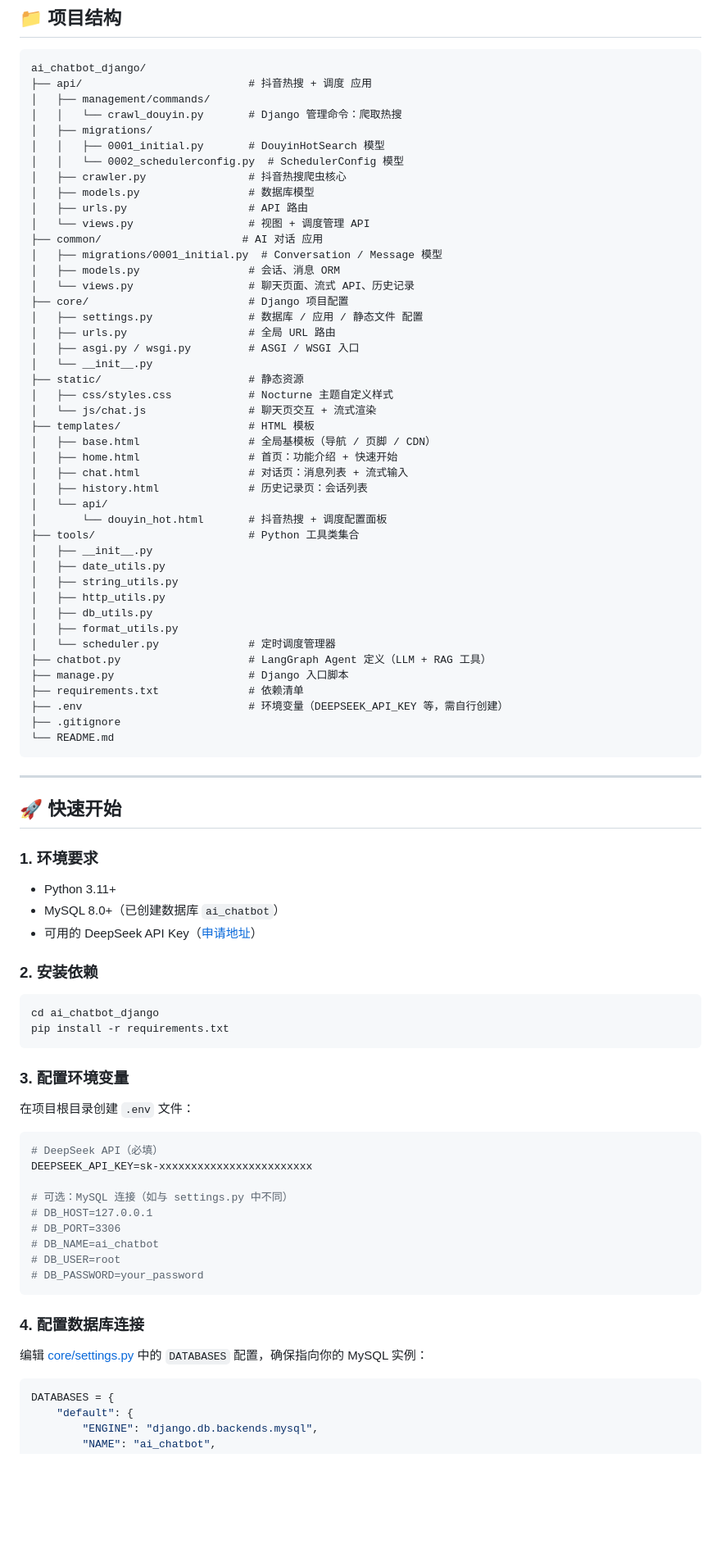
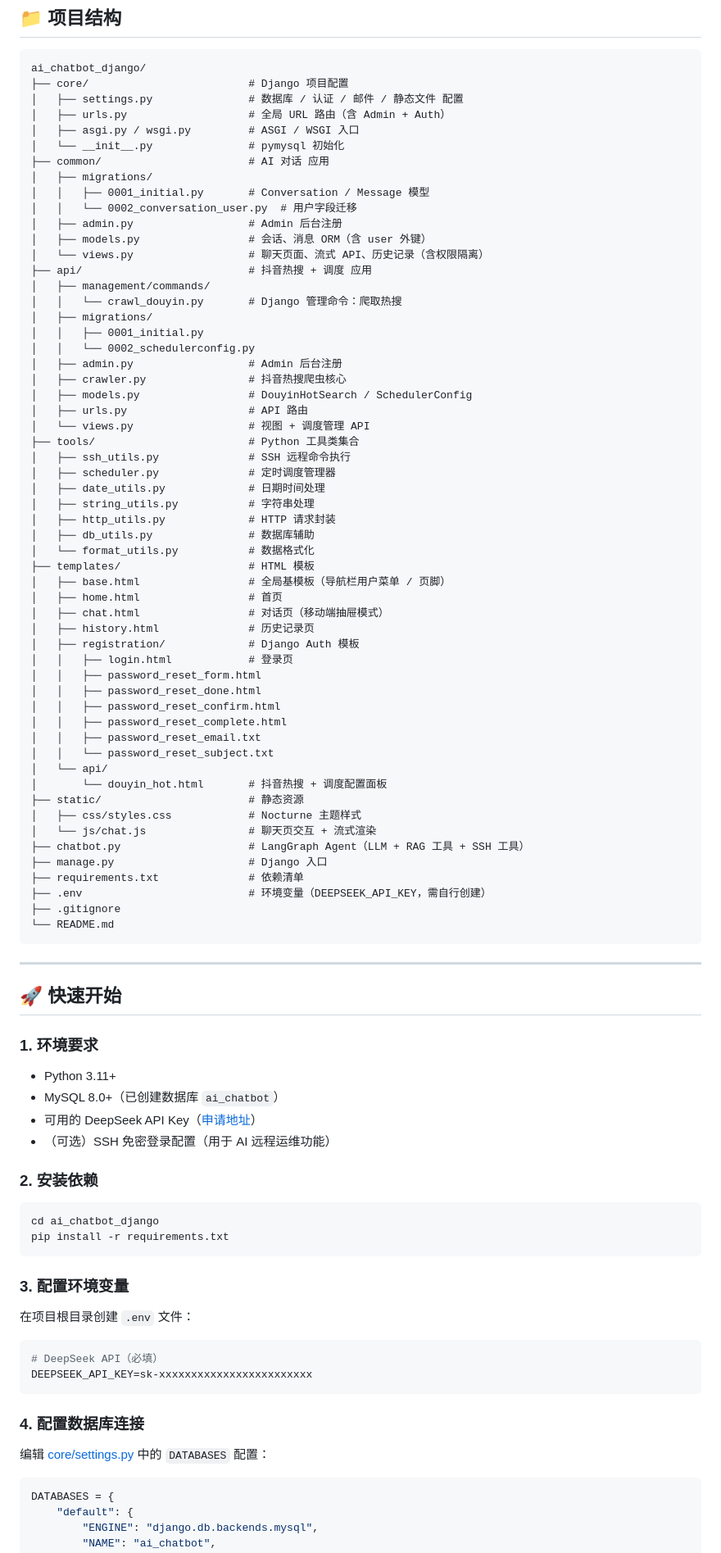
Before and after one commit to kg12581/ai_chatbot_django, a Markdown page: README.md, the part around one of its changes. Shown at 82% size. Drawn GitHub-style; blank space fills up the shorter version.

Commit message:
docs: 重写 README 文档，反映最新项目结构和功能
- 更新项目结构（core/common/api/tools 模块化）
- 新增用户认证与权限隔离说明
- 新增 SSH 远程运维功能文档
- 新增移动端适配说明
- 移除旧版 API 文档，更新为当前路由
- 新增邮件配置、SSH 工具、权限隔离模块详解

````diff
--- a/README.md
+++ b/README.md
@@ -65,47 +72,59 @@
 
 ```
 ai_chatbot_django/
+├── core/                         # Django 项目配置
+│   ├── settings.py               # 数据库 / 认证 / 邮件 / 静态文件 配置
+│   ├── urls.py                   # 全局 URL 路由（含 Admin + Auth）
+│   ├── asgi.py / wsgi.py         # ASGI / WSGI 入口
+│   └── __init__.py               # pymysql 初始化
+├── common/                       # AI 对话 应用
+│   ├── migrations/
+│   │   ├── 0001_initial.py       # Conversation / Message 模型
+│   │   └── 0002_conversation_user.py  # 用户字段迁移
+│   ├── admin.py                  # Admin 后台注册
+│   ├── models.py                 # 会话、消息 ORM（含 user 外键）
+│   └── views.py                  # 聊天页面、流式 API、历史记录（含权限隔离）
 ├── api/                          # 抖音热搜 + 调度 应用
 │   ├── management/commands/
 │   │   └── crawl_douyin.py       # Django 管理命令：爬取热搜
 │   ├── migrations/
-│   │   ├── 0001_initial.py       # DouyinHotSearch 模型
-│   │   └── 0002_schedulerconfig.py  # SchedulerConfig 模型
+│   │   ├── 0001_initial.py
+│   │   └── 0002_schedulerconfig.py
+│   ├── admin.py                  # Admin 后台注册
 │   ├── crawler.py                # 抖音热搜爬虫核心
-│   ├── models.py                 # 数据库模型
+│   ├── models.py                 # DouyinHotSearch / SchedulerConfig
 │   ├── urls.py                   # API 路由
 │   └── views.py                  # 视图 + 调度管理 API
-├── common/                      # AI 对话 应用
-│   ├── migrations/0001_initial.py  # Conversation / Message 模型
-│   ├── models.py                 # 会话、消息 ORM
-│   └── views.py                  # 聊天页面、流式 API、历史记录
-├── core/                         # Django 项目配置
-│   ├── settings.py               # 数据库 / 应用 / 静态文件 配置
-│   ├── urls.py                   # 全局 URL 路由
-│   ├── asgi.py / wsgi.py         # ASGI / WSGI 入口
-│   └── __init__.py
-├── static/                       # 静态资源
-│   ├── css/styles.css            # Nocturne 主题自定义样式
-│   └── js/chat.js                # 聊天页交互 + 流式渲染
+├── tools/                        # Python 工具类集合
+│   ├── ssh_utils.py              # SSH 远程命令执行
+│   ├── scheduler.py              # 定时调度管理器
+│   ├── date_utils.py             # 日期时间处理
+│   ├── string_utils.py           # 字符串处理
+│   ├── http_utils.py             # HTTP 请求封装
+│   ├── db_utils.py               # 数据库辅助
+│   └── format_utils.py           # 数据格式化
 ├── templates/                    # HTML 模板
-│   ├── base.html                 # 全局基模板（导航 / 页脚 / CDN）
-│   ├── home.html                 # 首页：功能介绍 + 快速开始
-│   ├── chat.html                 # 对话页：消息列表 + 流式输入
-│   ├── history.html              # 历史记录页：会话列表
+│   ├── base.html                 # 全局基模板（导航栏用户菜单 / 页脚）
+│   ├── home.html                 # 首页
+│   ├── chat.html                 # 对话页（移动端抽屉模式）
+│   ├── history.html              # 历史记录页
+│   ├── registration/             # Django Auth 模板
+│   │   ├── login.html            # 登录页
+│   │   ├── password_reset_form.html
+│   │   ├── password_reset_done.html
+│   │   ├── password_reset_confirm.html
+│   │   ├── password_reset_complete.html
+│   │   ├── password_reset_email.txt
+│   │   └── password_reset_subject.txt
 │   └── api/
 │       └── douyin_hot.html       # 抖音热搜 + 调度配置面板
-├── tools/                        # Python 工具类集合
-│   ├── __init__.py
-│   ├── date_utils.py
-│   ├── string_utils.py
-│   ├── http_utils.py
-│   ├── db_utils.py
-│   ├── format_utils.py
-│   └── scheduler.py              # 定时调度管理器
-├── chatbot.py                    # LangGraph Agent 定义（LLM + RAG 工具）
-├── manage.py                     # Django 入口脚本
+├── static/                       # 静态资源
+│   ├── css/styles.css            # Nocturne 主题样式
+│   └── js/chat.js                # 聊天页交互 + 流式渲染
+├── chatbot.py                    # LangGraph Agent（LLM + RAG 工具 + SSH 工具）
+├── manage.py                     # Django 入口
 ├── requirements.txt              # 依赖清单
-├── .env                          # 环境变量（DEEPSEEK_API_KEY 等，需自行创建）
+├── .env                          # 环境变量（DEEPSEEK_API_KEY，需自行创建）
 ├── .gitignore
 └── README.md
 ```
@@ -119,6 +138,7 @@ ai_chatbot_django/
 - Python 3.11+
 - MySQL 8.0+（已创建数据库 `ai_chatbot`）
 - 可用的 DeepSeek API Key（[申请地址](https://platform.deepseek.com/)）
+- （可选）SSH 免密登录配置（用于 AI 远程运维功能）
 
 ### 2. 安装依赖
 
@@ -134,18 +154,11 @@ pip install -r requirements.txt
 ```bash
 # DeepSeek API（必填）
 DEEPSEEK_API_KEY=sk-xxxxxxxxxxxxxxxxxxxxxxxx
-
-# 可选：MySQL 连接（如与 settings.py 中不同）
-# DB_HOST=127.0.0.1
-# DB_PORT=3306
-# DB_NAME=ai_chatbot
-# DB_USER=root
-# DB_PASSWORD=your_password
 ```
 
 ### 4. 配置数据库连接
 
-编辑 [core/settings.py](file:///Users/kgt/code/rocky/ai/ai_chatbot_django/core/settings.py#L74-L89) 中的 `DATABASES` 配置，确保指向你的 MySQL 实例：
+编辑 [core/settings.py](core/settings.py) 中的 `DATABASES` 配置：
 
 ```python
 DATABASES = {
````
Also changed, not shown: other parts of README.md (+137 -72 lines).
